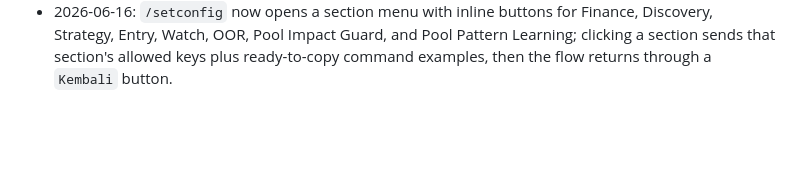
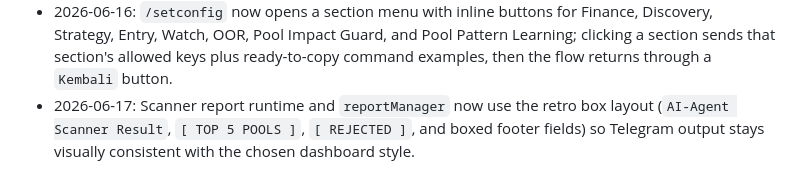
Before and after one commit to bltzkrgg/AI-Agent-DLMM, a Markdown page: CODEX_WORKING_HANDOFF.md, the part around the change. Drawn GitHub-style; blank space fills up the shorter version.

Commit message:
docs: record retro scanner layout

```diff
--- a/CODEX_WORKING_HANDOFF.md
+++ b/CODEX_WORKING_HANDOFF.md
@@ -181,3 +181,4 @@ Do not edit these unless the user explicitly scopes the change there.
 - 2026-06-16: GeneralAgent no-deploy broadcast was silenced in `hunterAlpha`; scanning still continues on its normal retry cadence when slots are available, but Telegram no longer sends the `Tidak ada deploy kali ini` notice for empty cycles.
 - 2026-06-16: The `/config` Telegram panel now includes inline buttons that open the full `/setconfig` help and examples; `/setconfig ?` reuses the same helper and is sent via `sendLong()` so the help no longer trips Telegram's message-length limit.
 - 2026-06-16: `/setconfig` now opens a section menu with inline buttons for Finance, Discovery, Strategy, Entry, Watch, OOR, Pool Impact Guard, and Pool Pattern Learning; clicking a section sends that section's allowed keys plus ready-to-copy command examples, then the flow returns through a `Kembali` button.
+- 2026-06-17: Scanner report runtime and `reportManager` now use the retro box layout (`AI-Agent Scanner Result`, `[ TOP 5 POOLS ]`, `[ REJECTED ]`, and boxed footer fields) so Telegram output stays visually consistent with the chosen dashboard style.
```
